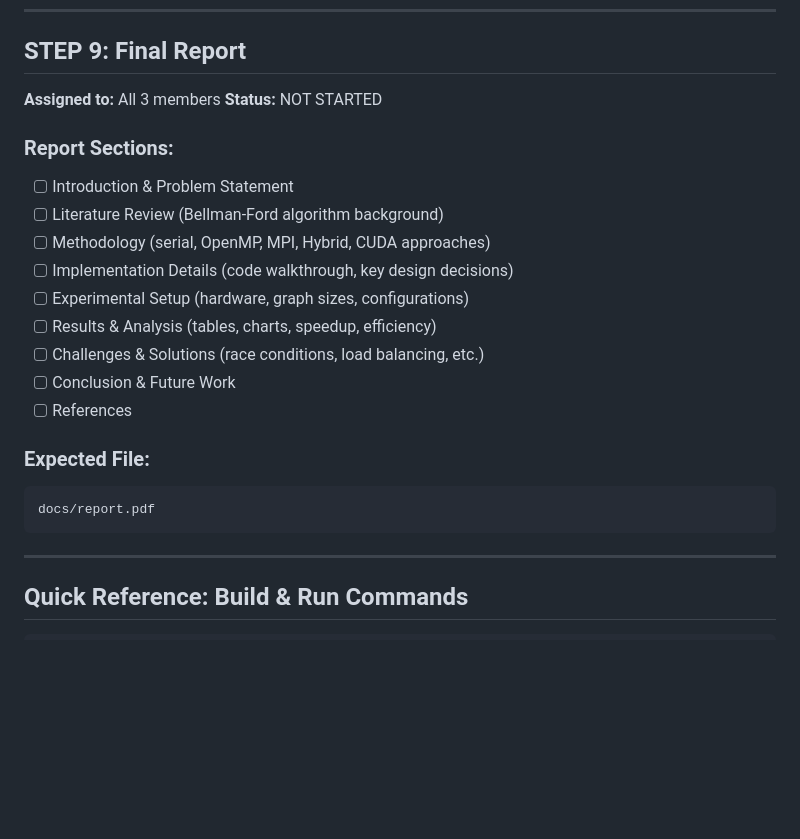
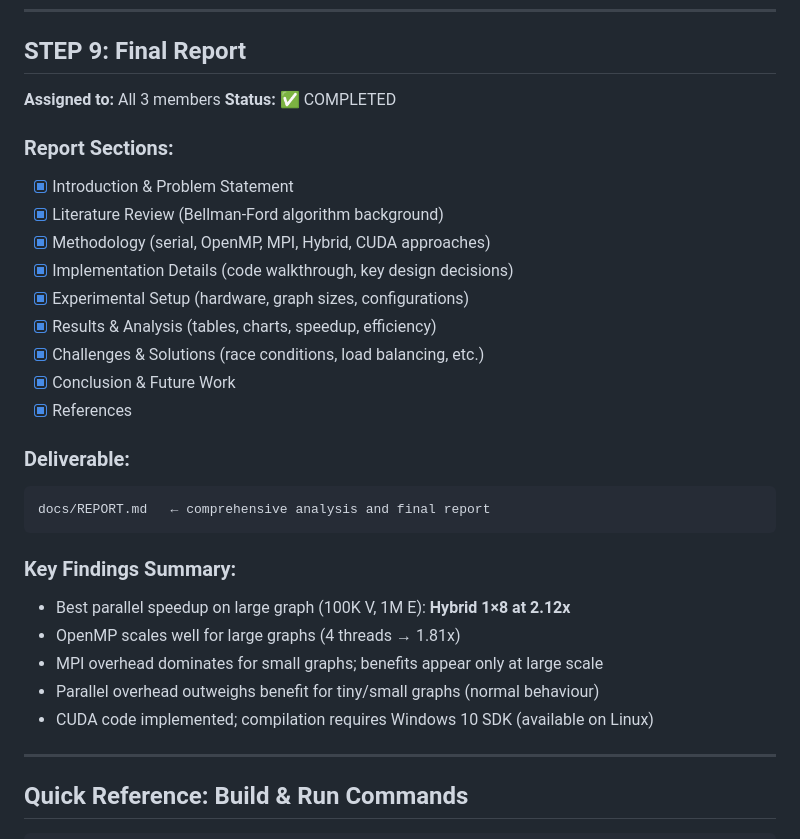
Before and after one commit to sahan411/HPC-Bellman-Ford-Shortest-Path-Algorithm, a Markdown page: docs/PROJECT_STEPS.md, the part around the change. Rendered like a GitHub page; blank space fills up the shorter version.

Commit message:
Add final report and complete project documentation

````diff
--- a/docs/PROJECT_STEPS.md
+++ b/docs/PROJECT_STEPS.md
@@ -262,23 +262,30 @@ python scripts/plot_results.py     # re-generate charts
 
 ## STEP 9: Final Report
 **Assigned to:** All 3 members
-**Status:** NOT STARTED
+**Status:** ✅ COMPLETED
 
 ### Report Sections:
-- [ ] Introduction & Problem Statement
-- [ ] Literature Review (Bellman-Ford algorithm background)
-- [ ] Methodology (serial, OpenMP, MPI, Hybrid, CUDA approaches)
-- [ ] Implementation Details (code walkthrough, key design decisions)
-- [ ] Experimental Setup (hardware, graph sizes, configurations)
-- [ ] Results & Analysis (tables, charts, speedup, efficiency)
-- [ ] Challenges & Solutions (race conditions, load balancing, etc.)
-- [ ] Conclusion & Future Work
-- [ ] References
+- [x] Introduction & Problem Statement
+- [x] Literature Review (Bellman-Ford algorithm background)
+- [x] Methodology (serial, OpenMP, MPI, Hybrid, CUDA approaches)
+- [x] Implementation Details (code walkthrough, key design decisions)
+- [x] Experimental Setup (hardware, graph sizes, configurations)
+- [x] Results & Analysis (tables, charts, speedup, efficiency)
+- [x] Challenges & Solutions (race conditions, load balancing, etc.)
+- [x] Conclusion & Future Work
+- [x] References
 
-### Expected File:
+### Deliverable:
 ```
-docs/report.pdf
+docs/REPORT.md   ← comprehensive analysis and final report
 ```
+
+### Key Findings Summary:
+- Best parallel speedup on large graph (100K V, 1M E): **Hybrid 1×8 at 2.12x**
+- OpenMP scales well for large graphs (4 threads → 1.81x)
+- MPI overhead dominates for small graphs; benefits appear only at large scale
+- Parallel overhead outweighs benefit for tiny/small graphs (normal behaviour)
+- CUDA code implemented; compilation requires Windows 10 SDK (available on Linux)
 
 ---
 
````
Also changed, not shown: docs/REPORT.md (added, +523 -0 lines).
